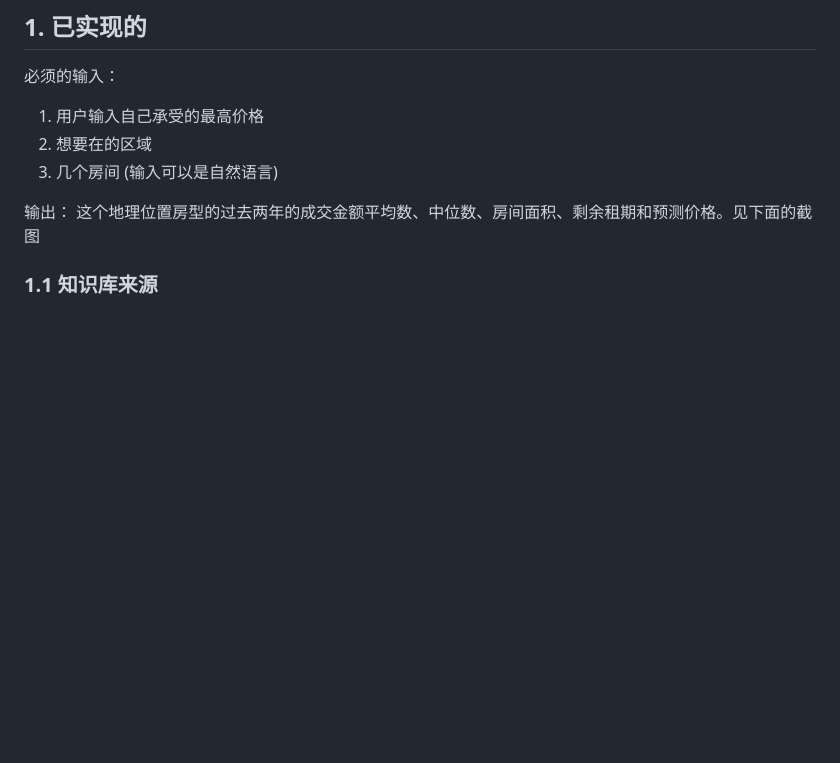
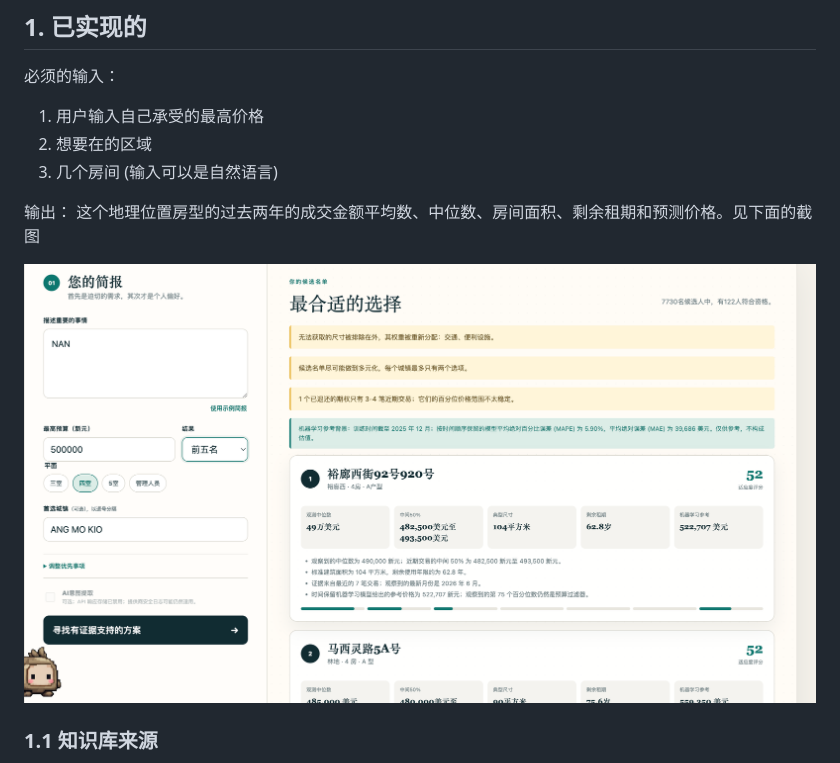
Before and after one commit to hamburtab/homelens-sg, a Markdown page: README.md, the part around the change. Rendered like a GitHub page; pictures changed too: docs/images/homelens-demo.png (added); blank space fills up the shorter version.

Commit message:
update screeshot

```diff
--- a/README.md
+++ b/README.md
@@ -9,6 +9,8 @@
 
 输出：
 这个地理位置房型的过去两年的成交金额平均数、中位数、房间面积、剩余租期和预测价格。见下面的截图
+
+![HomeLens SG 推荐结果界面](docs/images/homelens-demo.png)
 
 ### 1.1 知识库来源
 
```
